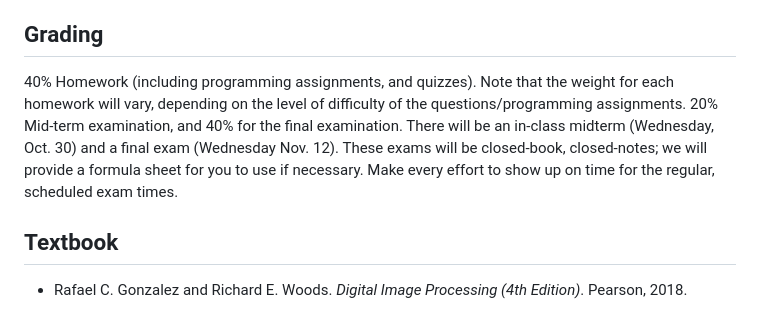
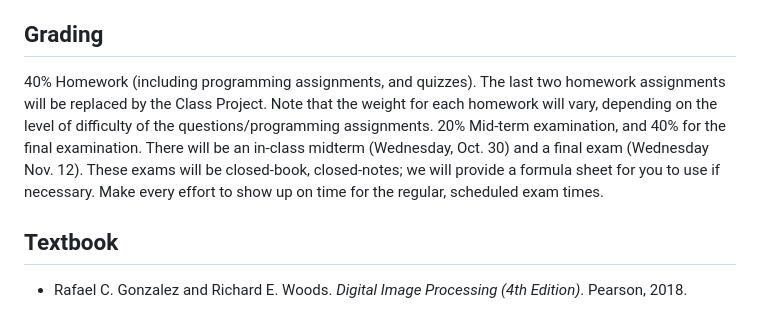
Before and after one commit to nv-ucsb-courses/dip_intro, a Markdown page: README.md, the part around the change. Drawn GitHub-style.

```diff
--- a/README.md
+++ b/README.md
@@ -30,7 +30,7 @@ This course offers an introduction to digital image processing. You will learn a
 
 
 ## Grading
-40% Homework (including programming assignments, and quizzes). Note that the weight for each homework will vary, depending on the level of difficulty of the questions/programming assignments. 20% Mid-term examination, and 40% for the final examination. There will be an in-class midterm (Wednesday, Oct. 30) and a final exam (Wednesday Nov. 12). These exams will be closed-book, closed-notes; we will provide a formula sheet for you to use if necessary. Make every effort to show up on time for the regular, scheduled exam times.
+40% Homework (including programming assignments, and quizzes). The last two homework assignments will be replaced by the Class Project. Note that the weight for each homework will vary, depending on the level of difficulty of the questions/programming assignments. 20% Mid-term examination, and 40% for the final examination. There will be an in-class midterm (Wednesday, Oct. 30) and a final exam (Wednesday Nov. 12). These exams will be closed-book, closed-notes; we will provide a formula sheet for you to use if necessary. Make every effort to show up on time for the regular, scheduled exam times.
 
 ## Textbook
 * Rafael C. Gonzalez and Richard E. Woods. *Digital Image Processing (4th Edition)*. Pearson, 2018.
```
